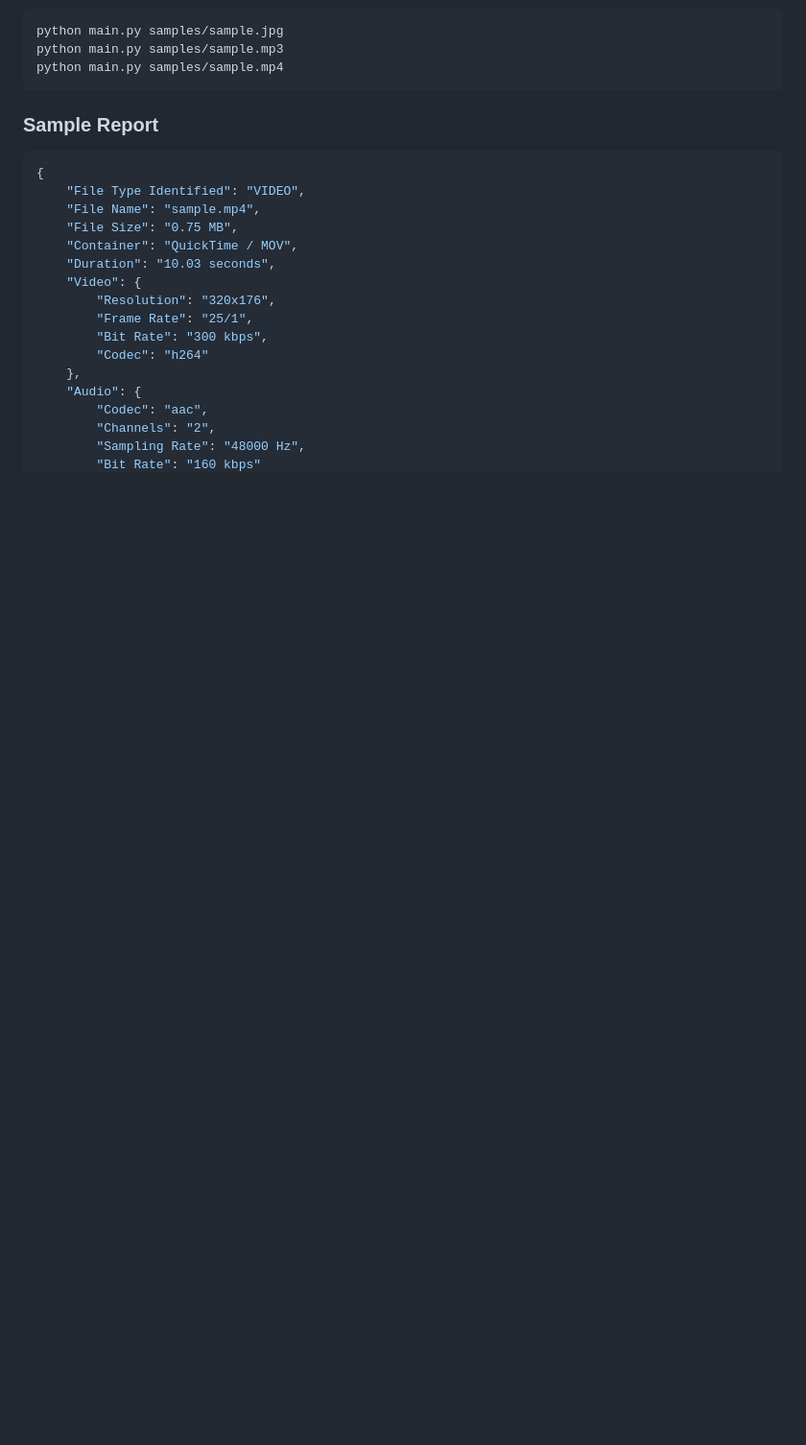
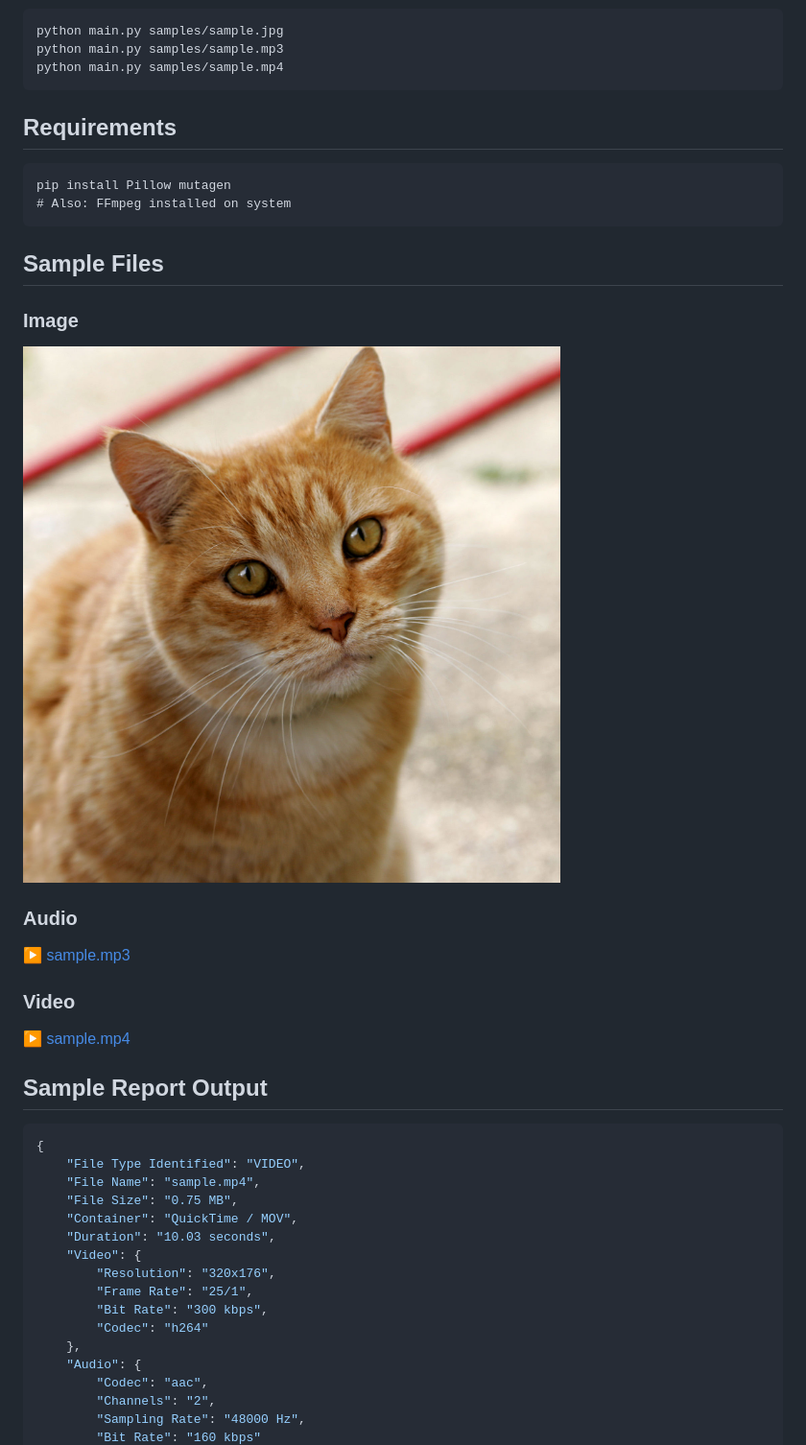
Before and after one commit to akshita777/multimedia, a Markdown page: README.md, the part around one of its changes. Shown at 96% size. Rendered like a GitHub page; blank space fills up the shorter version.

````diff
--- a/README.md
+++ b/README.md
@@ -55,7 +48,25 @@ python main.py samples/sample.mp3
 python main.py samples/sample.mp4
 ```
 
-### Sample Report
+## Requirements
+```
+pip install Pillow mutagen
+# Also: FFmpeg installed on system
+```
+
+## Sample Files
+
+### Image
+![sample](samples/sample.jpg)
+
+### Audio
+▶️ [sample.mp3](samples/sample.mp3)
+
+### Video
+▶️ [sample.mp4](samples/sample.mp4)
+
+
+## Sample Report Output
 ```json
 {
     "File Type Identified": "VIDEO",
````
Also changed, not shown: other parts of README.md (+63 -72 lines).
